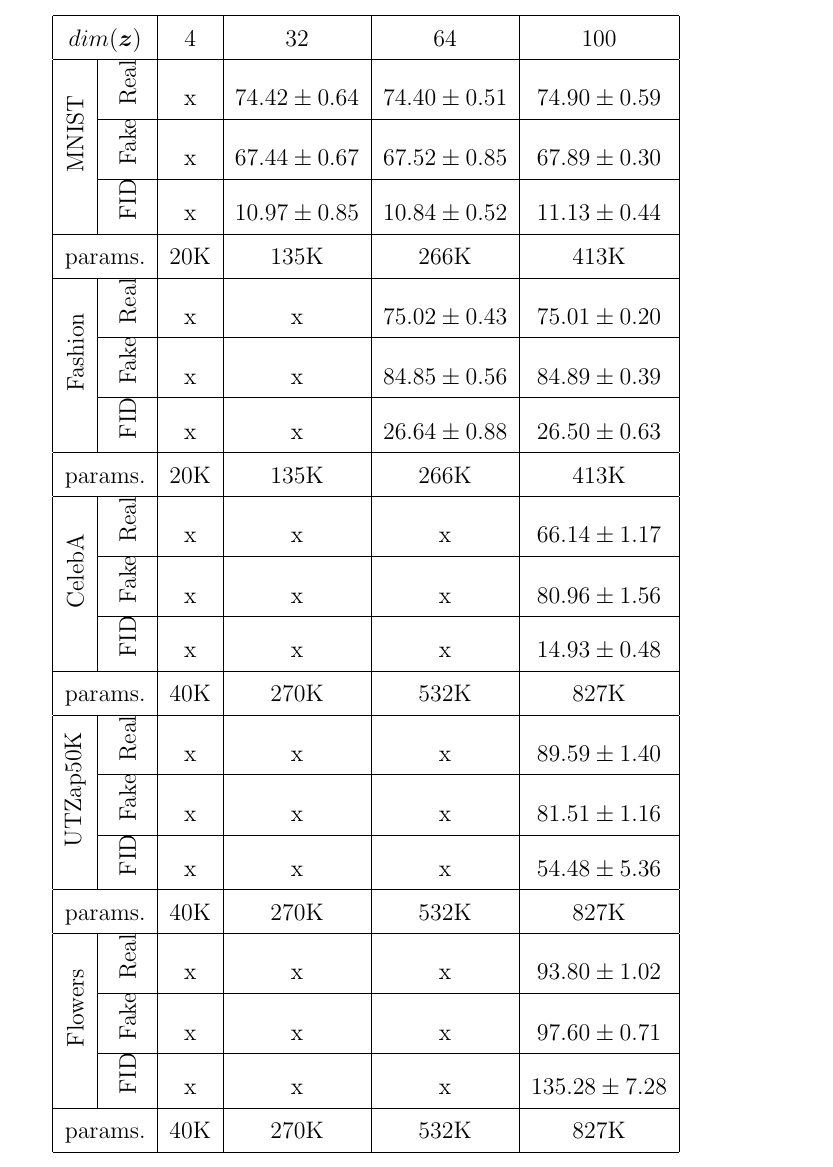
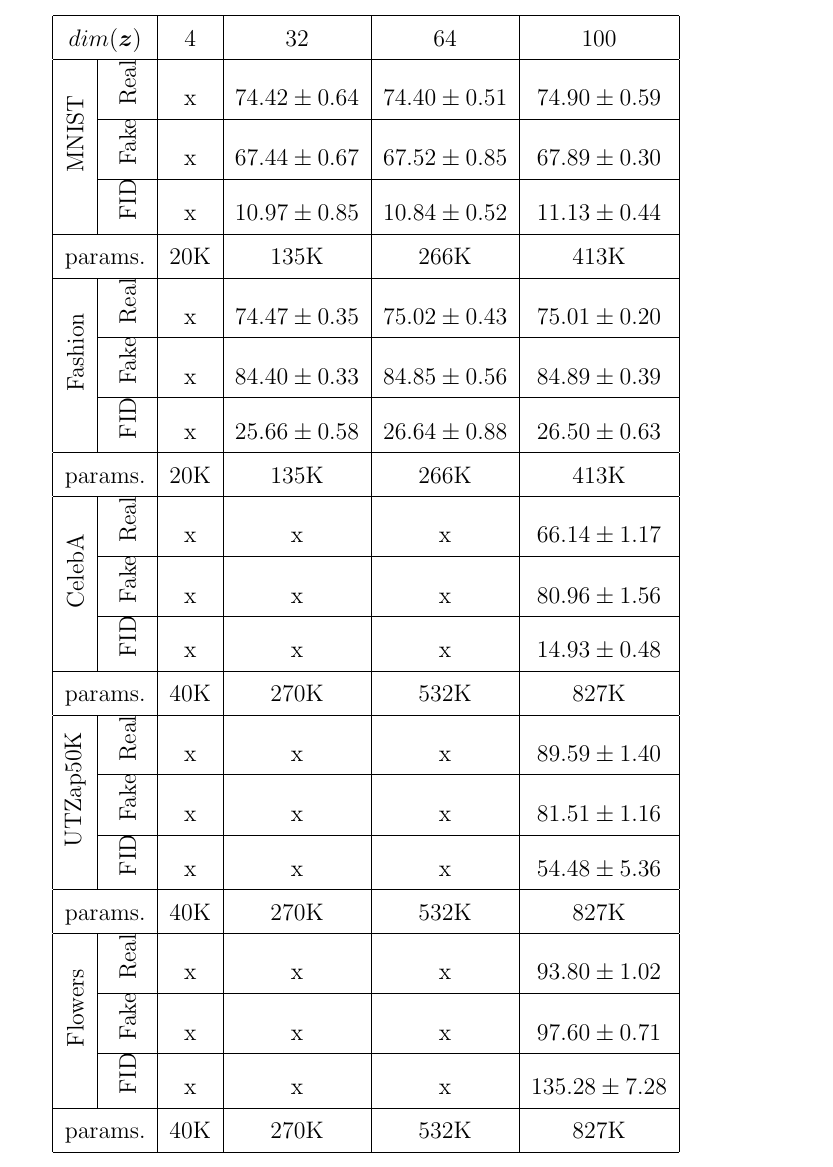
Before and after one commit to alper111/ms-thesis, a LaTeX thesis (thesis.tex): part of page 44 of 57, cut so that both start at the same text. Compiled offline with pdfLaTeX.

Commit message:
add fc result

```diff
--- a/thesis.tex
+++ b/thesis.tex
@@ -852,11 +852,11 @@ One possible cause for the decreased diversity is to use constant vectors in the
 \multicolumn{2}{|c|}{params.} & 20K & 135K & 266K & 413K \\
 \hline
 \multirow{3}{*}{\rotatebox{90}{Fashion}}
-& \rotatebox{90}{Real} & x & x & $75.02 \pm 0.43$ & $75.01 \pm 0.20$ \\
+& \rotatebox{90}{Real} & x & $74.47 \pm 0.35$ & $75.02 \pm 0.43$ & $75.01 \pm 0.20$ \\
 \cline{2-6}
-& \rotatebox{90}{Fake} & x & x & $84.85 \pm 0.56$ & $84.89 \pm 0.39$ \\
+& \rotatebox{90}{Fake} & x & $84.40 \pm 0.33$ & $84.85 \pm 0.56$ & $84.89 \pm 0.39$ \\
 \cline{2-6}
-& \rotatebox{90}{FID} & x & x & $26.64 \pm 0.88$ & $26.50 \pm 0.63$ \\
+& \rotatebox{90}{FID} & x & $25.66 \pm 0.58$ & $26.64 \pm 0.88$ & $26.50 \pm 0.63$ \\
 \hline
 \multicolumn{2}{|c|}{params.} & 20K & 135K & 266K & 413K \\
 \hline
```
